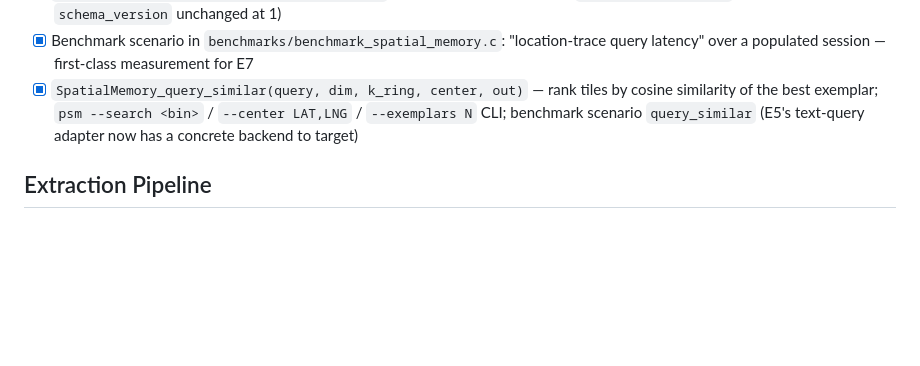
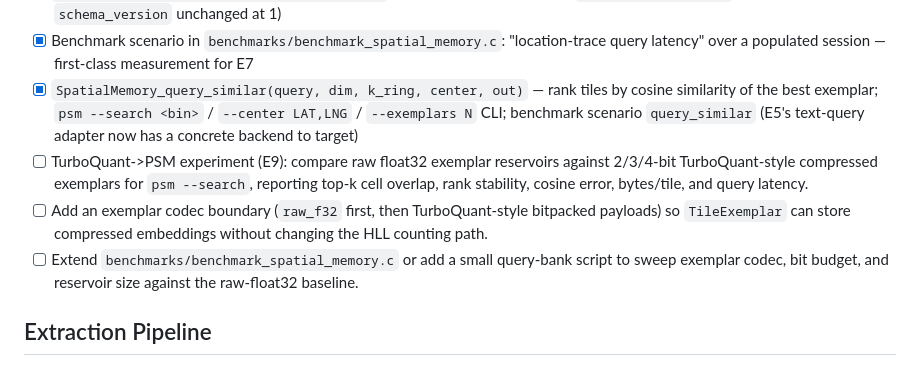
Before and after one commit to arjtala/probabilistic_spatial_memory, a Markdown page: TODO.md, the part around the change. Drawn GitHub-style; blank space fills up the shorter version.

```diff
--- a/TODO.md
+++ b/TODO.md
@@ -166,6 +166,9 @@ Context: a forthcoming NeurIPS 2026 streaming egocentric memory benchmark (the "
 - [x] `psm --last-seen lat,lng --k-ring N --top N` CLI surface + JSON output (`"mode": "last_seen"` discriminator; `schema_version` unchanged at 1)
 - [x] Benchmark scenario in `benchmarks/benchmark_spatial_memory.c`: "location-trace query latency" over a populated session — first-class measurement for E7
 - [x] `SpatialMemory_query_similar(query, dim, k_ring, center, out)` — rank tiles by cosine similarity of the best exemplar; `psm --search <bin>` / `--center LAT,LNG` / `--exemplars N` CLI; benchmark scenario `query_similar` (E5's text-query adapter now has a concrete backend to target)
+- [ ] TurboQuant->PSM experiment (E9): compare raw float32 exemplar reservoirs against 2/3/4-bit TurboQuant-style compressed exemplars for `psm --search`, reporting top-k cell overlap, rank stability, cosine error, bytes/tile, and query latency.
+- [ ] Add an exemplar codec boundary (`raw_f32` first, then TurboQuant-style bitpacked payloads) so `TileExemplar` can store compressed embeddings without changing the HLL counting path.
+- [ ] Extend `benchmarks/benchmark_spatial_memory.c` or add a small query-bank script to sweep exemplar codec, bit budget, and reservoir size against the raw-float32 baseline.
 
 ## Extraction Pipeline
 
```
Also changed, not shown: EXPERIMENTS.md (+38 -0 lines).
